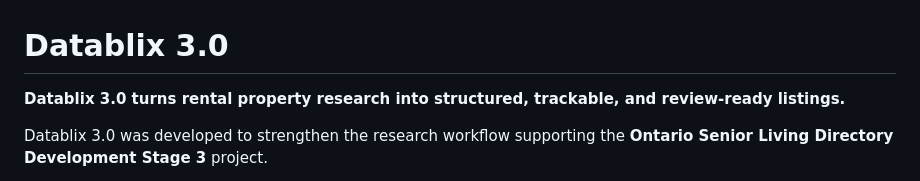
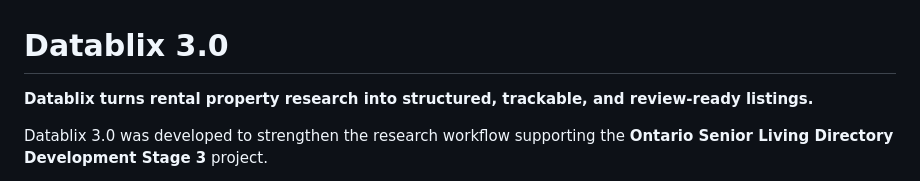
Before and after one commit to lindaxeva/datablix, a Markdown page: README.md, the part around the change. GitHub-like rendering.

```diff
--- a/README.md
+++ b/README.md
@@ -1,6 +1,6 @@
 # Datablix 3.0
 
-**Datablix 3.0 turns rental property research into structured, trackable, and review-ready listings.**
+**Datablix turns rental property research into structured, trackable, and review-ready listings.**
 
 Datablix 3.0 was developed to strengthen the research workflow supporting the **Ontario Senior Living Directory Development Stage 3** project.
 
```
